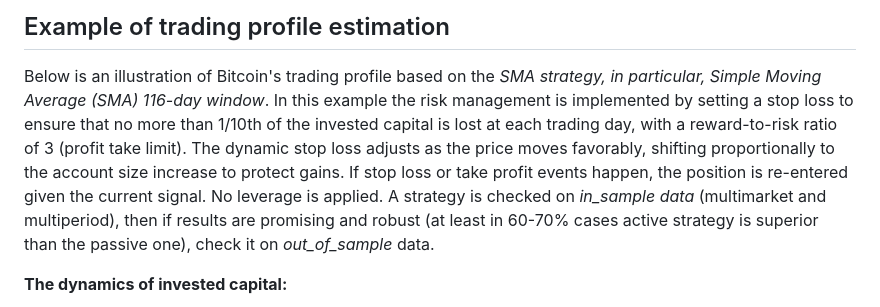
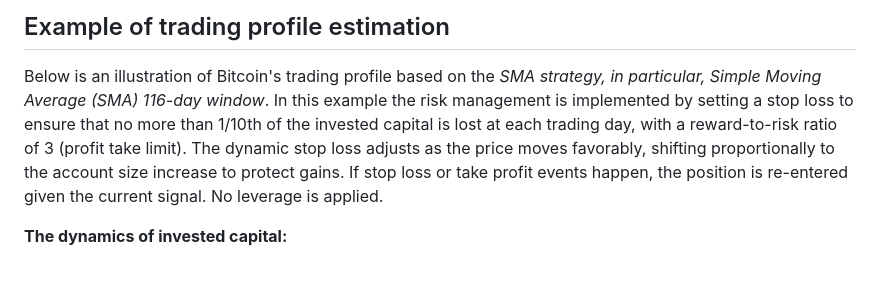
Before and after one commit to kraif999/ATS, a Markdown page: README.md, the part around the change. Drawn GitHub-style; blank space fills up the shorter version.

Commit message:
Minor update in README.md description.

```diff
--- a/README.md
+++ b/README.md
@@ -155,7 +155,7 @@ If the strategy performs well both in-sample and out-of-sample, demonstrating su
 ## Example of trading profile estimation
 
 Below is an illustration of Bitcoin's trading profile based on the *SMA strategy, in particular, Simple Moving Average (SMA) 116-day window*.
-In this example the risk management is implemented by setting a stop loss to ensure that no more than 1/10th of the invested capital is lost at each trading day, with a reward-to-risk ratio of 3 (profit take limit). The dynamic stop loss adjusts as the price moves favorably, shifting proportionally to the account size increase to protect gains. If stop loss or take profit events happen, the position is re-entered given the current signal. No leverage is applied. A strategy is checked on *in_sample data* (multimarket and multiperiod), then if results are promising and robust (at least in 60-70% cases active strategy is superior than the passive one), check it on *out_of_sample* data.
+In this example the risk management is implemented by setting a stop loss to ensure that no more than 1/10th of the invested capital is lost at each trading day, with a reward-to-risk ratio of 3 (profit take limit). The dynamic stop loss adjusts as the price moves favorably, shifting proportionally to the account size increase to protect gains. If stop loss or take profit events happen, the position is re-entered given the current signal. No leverage is applied.
 
 **The dynamics of invested capital:**
 
```
